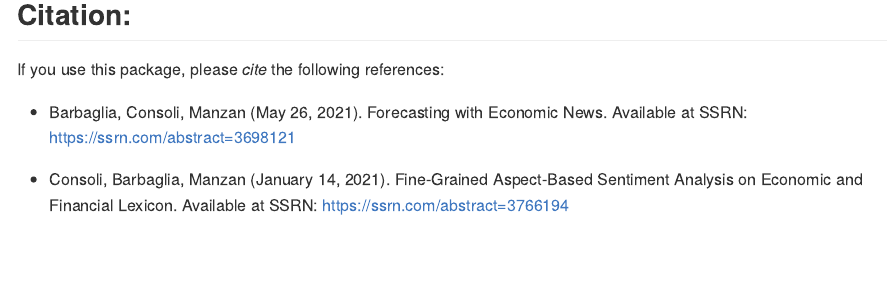
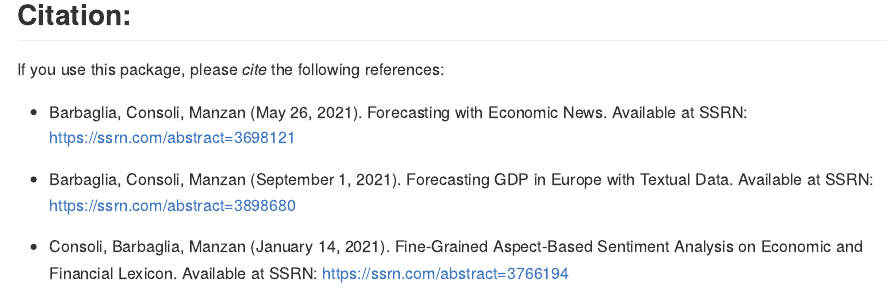
Before and after one commit to lucabarbaglia/FiGASR, an R Markdown document (README.Rmd): the page in a window 1100 px wide, from 1720 px down. The pictures show the output file README.md that the author committed with the source, drawn offline in the style of GitHub.

Commit message:
update references

```diff
--- a/README.Rmd
+++ b/README.Rmd
@@ -106,6 +106,8 @@ If you use this package, please *cite* the following references:
 
 <!-- ## References: -->
 
-* Barbaglia, Consoli, Manzan (May 26, 2021). Forecasting with Economic News. Available at SSRN: https://ssrn.com/abstract=3698121
+* Barbaglia, Consoli, Manzan (May 26, 2021). Forecasting with Economic News. Available at SSRN: [https://ssrn.com/abstract=3698121](https://ssrn.com/abstract=3698121)
 
-* Consoli, Barbaglia, Manzan (January 14, 2021). Fine-Grained  Aspect-Based Sentiment Analysis on Economic and Financial Lexicon. Available at SSRN: https://ssrn.com/abstract=3766194
+* Barbaglia, Consoli, Manzan (September 1, 2021). Forecasting GDP in Europe with Textual Data. Available at SSRN: [https://ssrn.com/abstract=3898680](https://ssrn.com/abstract=3898680)
+
+* Consoli, Barbaglia, Manzan (January 14, 2021). Fine-Grained  Aspect-Based Sentiment Analysis on Economic and Financial Lexicon. Available at SSRN: [https://ssrn.com/abstract=3766194](https://ssrn.com/abstract=3766194)
```
Also changed, not shown: README.md.
